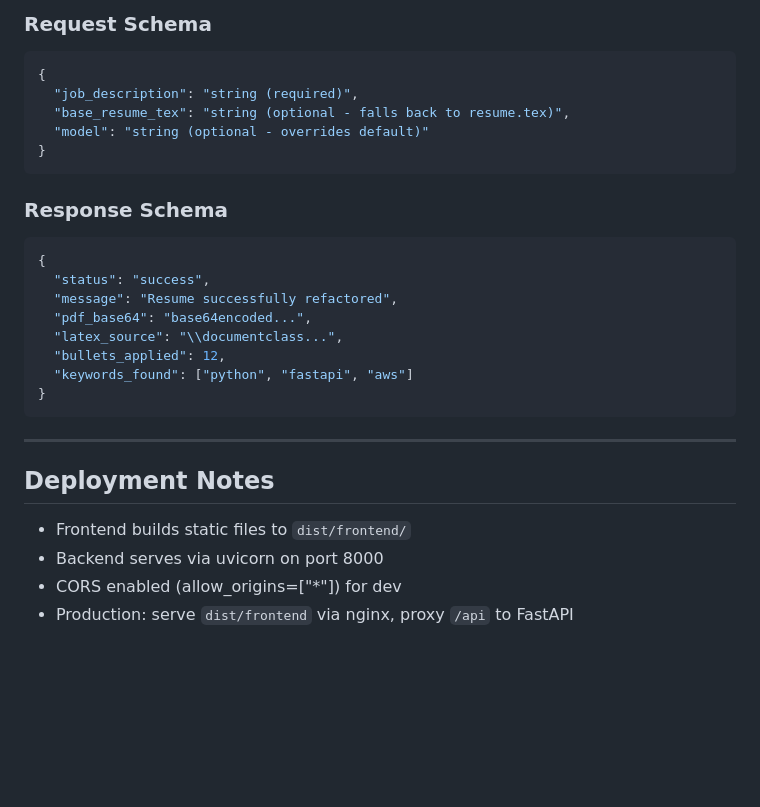
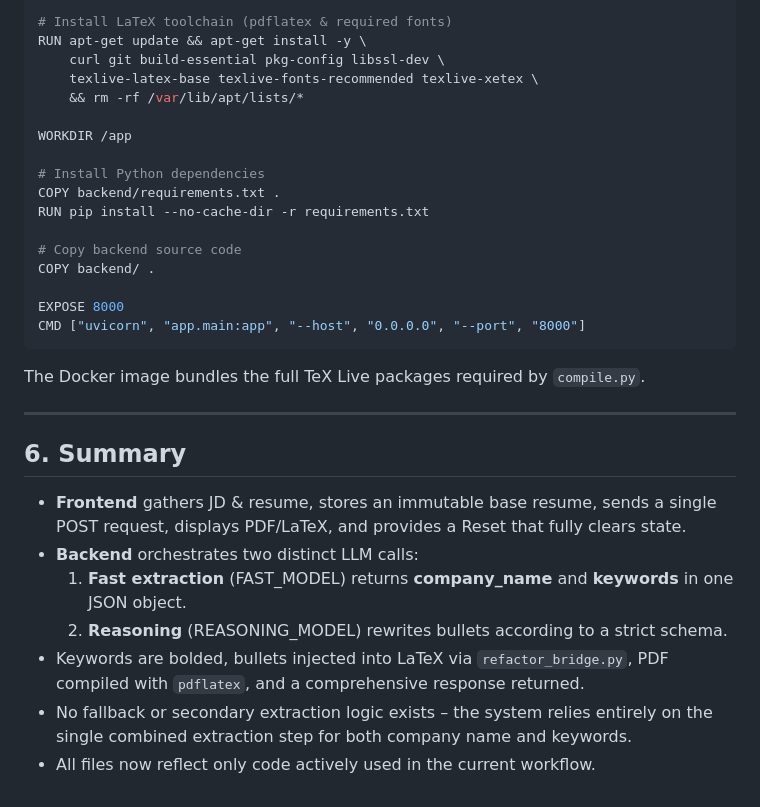
Before and after one commit to Saurav-Kalaskar/Resume-Refactor, a Markdown page: ARCHITECTURE.md, the part around one of its changes. Drawn GitHub-style; blank space fills up the shorter version.

````diff
--- a/ARCHITECTURE.md
+++ b/ARCHITECTURE.md
@@ -157,30 +93,32 @@ DEFAULT_MODEL=meta/llama-3.3-70b-instruct
 
-### Request Schema
-```json
-{
-  "job_description": "string (required)",
-  "base_resume_tex": "string (optional - falls back to resume.tex)",
-  "model": "string (optional - overrides default)"
-}
+# Install LaTeX toolchain (pdflatex & required fonts)
+RUN apt-get update && apt-get install -y \
+    curl git build-essential pkg-config libssl-dev \
+    texlive-latex-base texlive-fonts-recommended texlive-xetex \
+    && rm -rf /var/lib/apt/lists/*
+
+WORKDIR /app
+
+# Install Python dependencies
+COPY backend/requirements.txt .
+RUN pip install --no-cache-dir -r requirements.txt
+
+# Copy backend source code
+COPY backend/ .
+
+EXPOSE 8000
+CMD ["uvicorn", "app.main:app", "--host", "0.0.0.0", "--port", "8000"]
 ```
 
-### Response Schema
-```json
-{
-  "status": "success",
-  "message": "Resume successfully refactored",
-  "pdf_base64": "base64encoded...",
-  "latex_source": "\\documentclass...",
-  "bullets_applied": 12,
-  "keywords_found": ["python", "fastapi", "aws"]
-}
-```
+The Docker image bundles the full TeX Live packages required by `compile.py`.
 
 ---
 
-## Deployment Notes
-
-- Frontend builds static files to `dist/frontend/`
-- Backend serves via uvicorn on port 8000
-- CORS enabled (allow_origins=["*"]) for dev
-- Production: serve `dist/frontend` via nginx, proxy `/api` to FastAPI
+## 6. Summary
+* **Frontend** gathers JD & resume, stores an immutable base resume, sends a single POST request, displays PDF/LaTeX, and provides a Reset that fully clears state.
+* **Backend** orchestrates two distinct LLM calls:
+  1. **Fast extraction** (FAST_MODEL) returns **company_name** and **keywords** in one JSON object.
+  2. **Reasoning** (REASONING_MODEL) rewrites bullets according to a strict schema.
+* Keywords are bolded, bullets injected into LaTeX via `refactor_bridge.py`, PDF compiled with `pdflatex`, and a comprehensive response returned.
+* No fallback or secondary extraction logic exists – the system relies entirely on the single combined extraction step for both company name and keywords.
+* All files now reflect only code actively used in the current workflow.
````
Also changed, not shown: other parts of ARCHITECTURE.md (+69 -133 lines).
